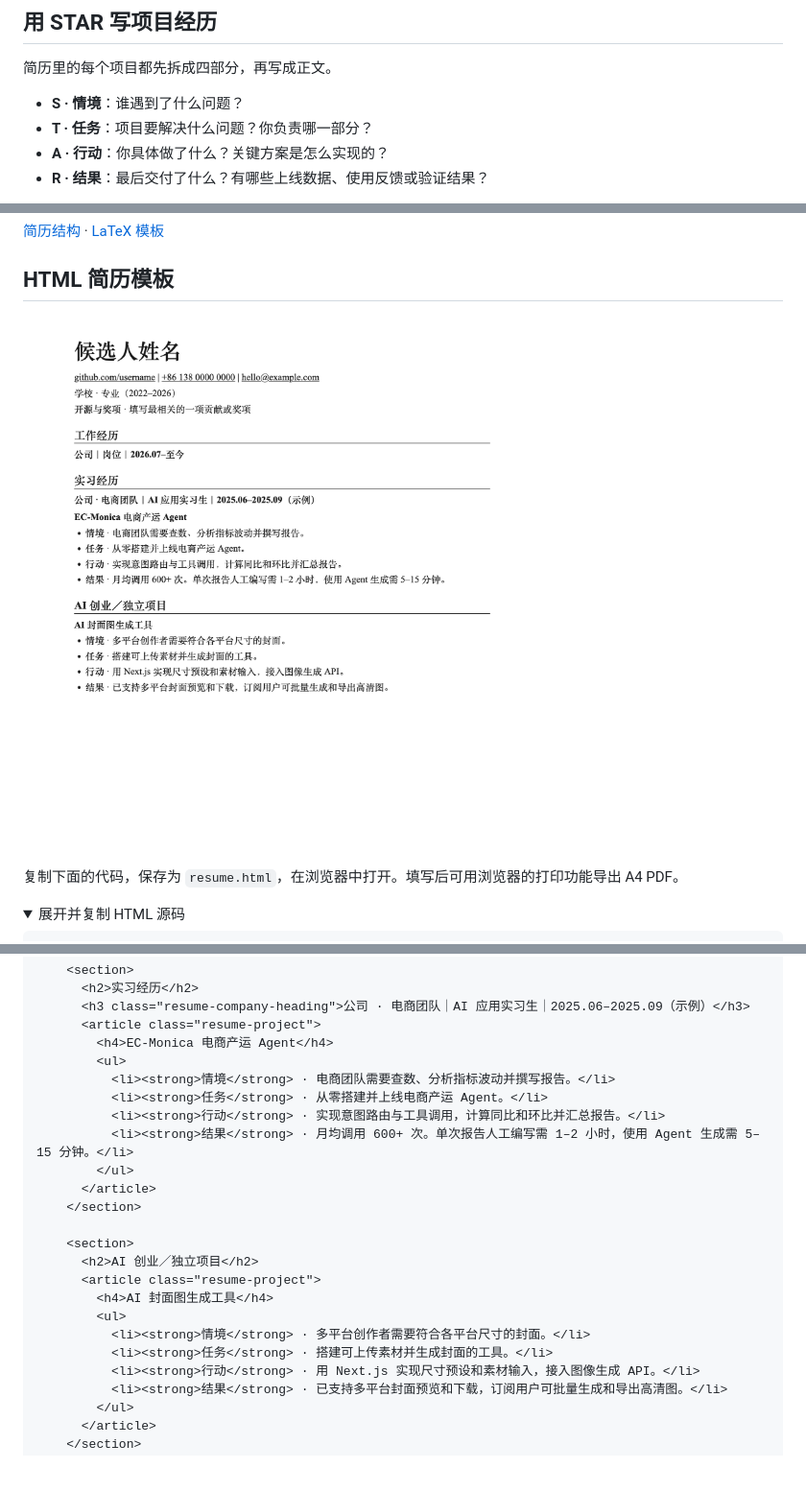
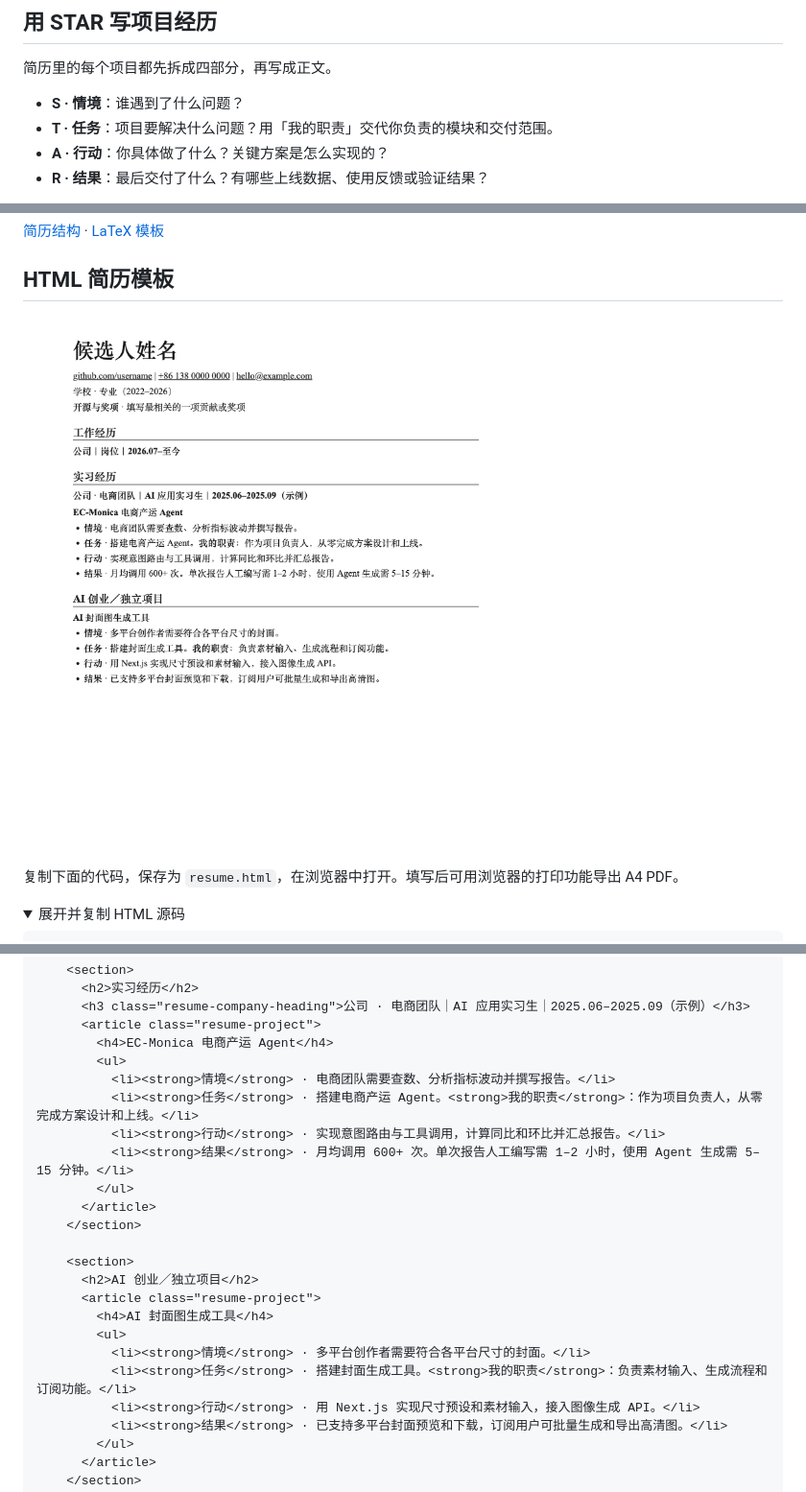
Before and after one commit to LofiSu/OfferHunter, a Markdown page: README.md, 3 parts joined by grey strips. Shown at 96% size. GitHub-like rendering; pictures changed too: assets/resume-preview-star-role-zh.png (added), assets/resume-preview-star-zh.png (deleted); folded sections open; blank space fills up the shorter version.

Commit message:
Make personal ownership explicit in each STAR task

```diff
--- a/README.md
+++ b/README.md
@@ -38,7 +38,7 @@ mkdir -p .grok/skills && cp -R OfferHunter/skills/resume-engineering .grok/skill
 简历里的每个项目都先拆成四部分，再写成正文。
 
 - **S · 情境**：谁遇到了什么问题？
-- **T · 任务**：项目要解决什么问题？你负责哪一部分？
+- **T · 任务**：项目要解决什么问题？用「我的职责」交代你负责的模块和交付范围。
 - **A · 行动**：你具体做了什么？关键方案是怎么实现的？
 - **R · 结果**：最后交付了什么？有哪些上线数据、使用反馈或验证结果？
 
@@ -62,7 +62,7 @@ mkdir -p .grok/skills && cp -R OfferHunter/skills/resume-engineering .grok/skill
 
 ## HTML 简历模板
 
-![中文简历模板预览，黑白单栏，包含工作经历、实习经历与 AI 项目](assets/resume-preview-star-zh.png)
+![中文简历模板预览，黑白单栏，包含工作经历、实习经历与 AI 项目](assets/resume-preview-star-role-zh.png)
 
 复制下面的代码，保存为 `resume.html`，在浏览器中打开。填写后可用浏览器的打印功能导出 A4 PDF。
 
@@ -125,7 +125,7 @@ mkdir -p .grok/skills && cp -R OfferHunter/skills/resume-engineering .grok/skill
         <h4>EC-Monica 电商产运 Agent</h4>
         <ul>
           <li><strong>情境</strong> · 电商团队需要查数、分析指标波动并撰写报告。</li>
-          <li><strong>任务</strong> · 从零搭建并上线电商产运 Agent。</li>
+          <li><strong>任务</strong> · 搭建电商产运 Agent。<strong>我的职责</strong>：作为项目负责人，从零完成方案设计和上线。</li>
           <li><strong>行动</strong> · 实现意图路由与工具调用，计算同比和环比并汇总报告。</li>
           <li><strong>结果</strong> · 月均调用 600+ 次。单次报告人工编写需 1–2 小时，使用 Agent 生成需 5–15 分钟。</li>
         </ul>
@@ -138,7 +138,7 @@ mkdir -p .grok/skills && cp -R OfferHunter/skills/resume-engineering .grok/skill
         <h4>AI 封面图生成工具</h4>
         <ul>
           <li><strong>情境</strong> · 多平台创作者需要符合各平台尺寸的封面。</li>
-          <li><strong>任务</strong> · 搭建可上传素材并生成封面的工具。</li>
+          <li><strong>任务</strong> · 搭建封面生成工具。<strong>我的职责</strong>：负责素材输入、生成流程和订阅功能。</li>
           <li><strong>行动</strong> · 用 Next.js 实现尺寸预设和素材输入，接入图像生成 API。</li>
           <li><strong>结果</strong> · 已支持多平台封面预览和下载，订阅用户可批量生成和导出高清图。</li>
         </ul>
```
Also changed, not shown: README.en.md (+4 -4 lines), skills/resume-engineering/SKILL.md (+1 -1 lines), assets/resume-preview-star-en.png (deleted), assets/resume-preview-star-role-en.png (added), 3 other files.
